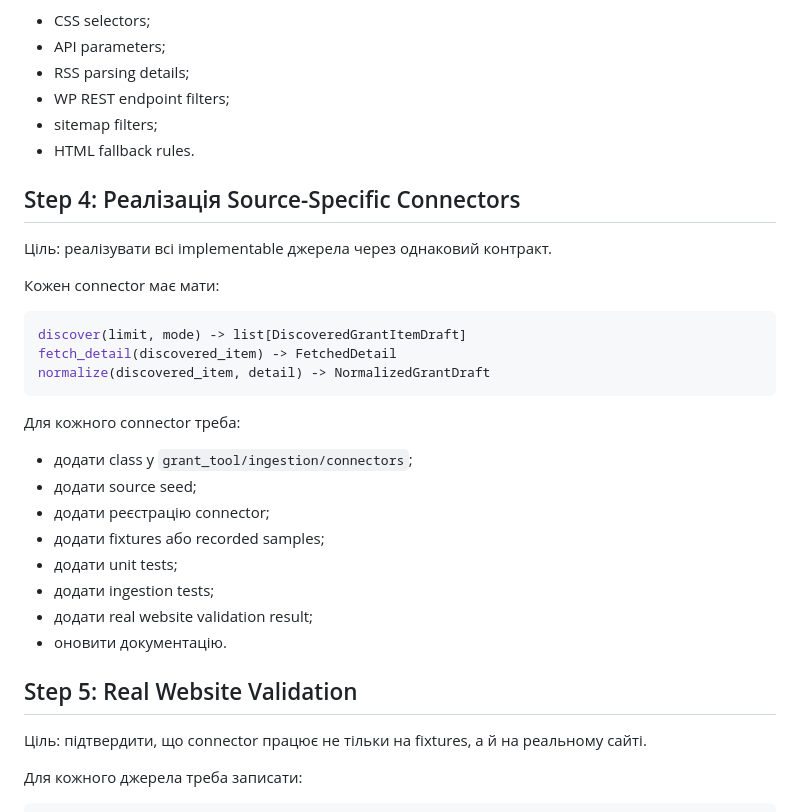
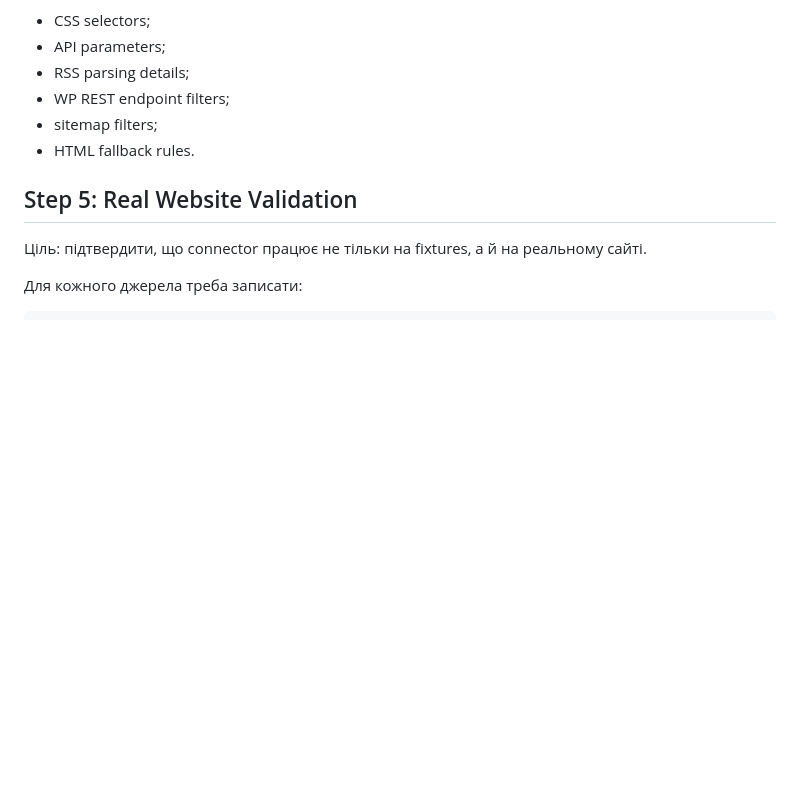
Before and after one commit to Vac1k/grant, a Markdown page: docs/plan/plan_for_search.md, the part around the change. Rendered like a GitHub page; blank space fills up the shorter version.

Commit message:
Remove Stage 4 connector implementation details from search plan document

````diff
--- a/docs/plan/plan_for_search.md
+++ b/docs/plan/plan_for_search.md
@@ -84,29 +84,6 @@ Stage Search можна вважати завершеним тільки тод
 - WP REST endpoint filters;
 - sitemap filters;
 - HTML fallback rules.
-
-## Step 4: Реалізація Source-Specific Connectors
-
-Ціль: реалізувати всі implementable джерела через однаковий контракт.
-
-Кожен connector має мати:
-
-```python
-discover(limit, mode) -> list[DiscoveredGrantItemDraft]
-fetch_detail(discovered_item) -> FetchedDetail
-normalize(discovered_item, detail) -> NormalizedGrantDraft
-```
-
-Для кожного connector треба:
-
-- додати class у `grant_tool/ingestion/connectors`;
-- додати source seed;
-- додати реєстрацію connector;
-- додати fixtures або recorded samples;
-- додати unit tests;
-- додати ingestion tests;
-- додати real website validation result;
-- оновити документацію.
 
 ## Step 5: Real Website Validation
 
````
